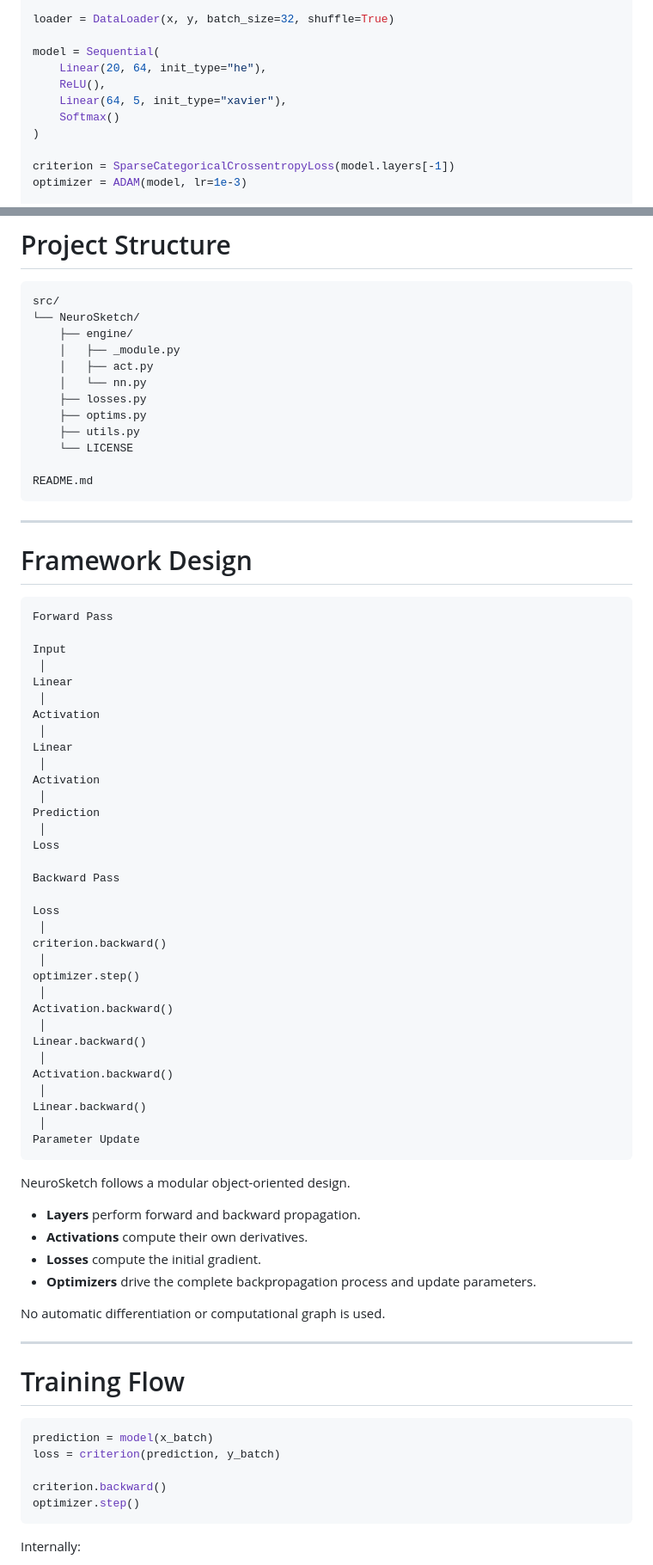
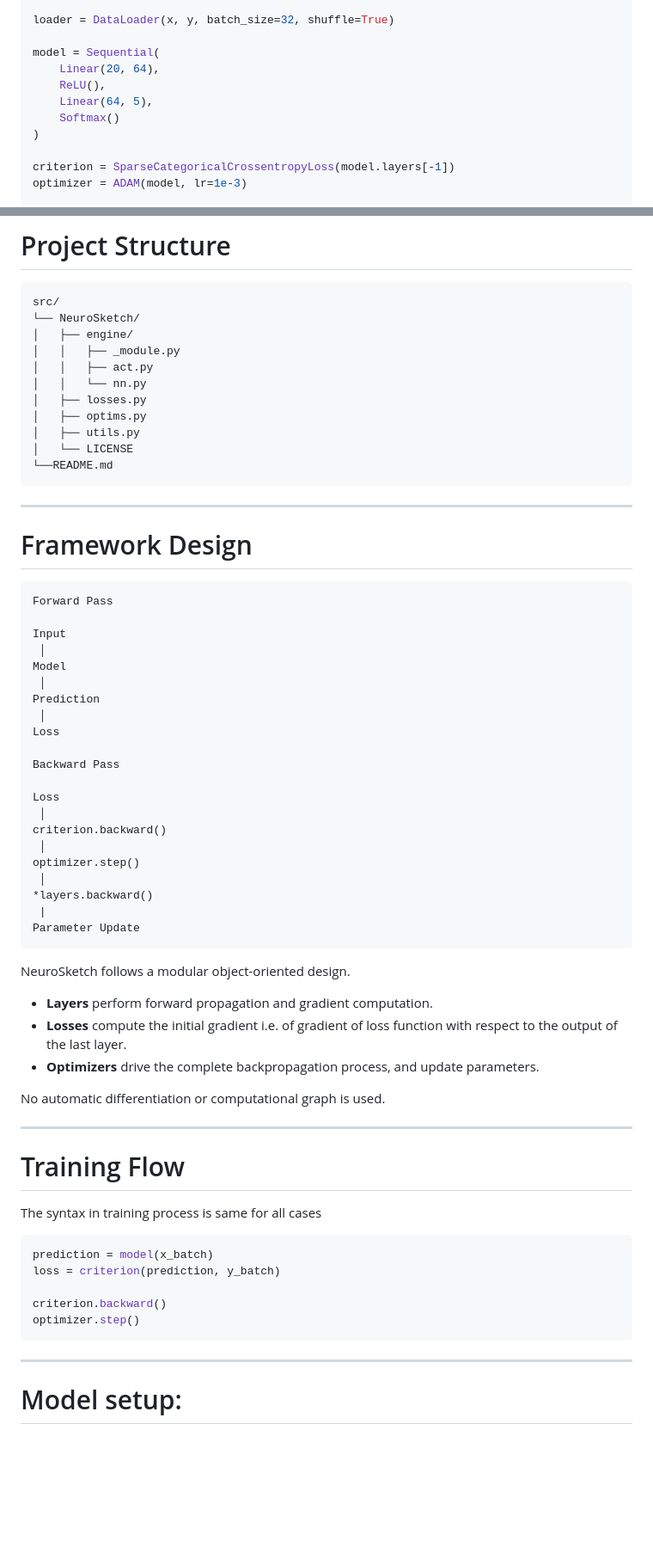
Before and after one commit to kafleSiroj/NeuroSketch, a Markdown page: README.md, 2 parts joined by grey strips. Shown at 86% size. GitHub-like rendering; blank space fills up the shorter version.

Commit message:
Rewritten readme without ai

````diff
--- a/README.md
+++ b/README.md
@@ -82,9 +87,9 @@ y = np.random.randint(5, size=500)
 loader = DataLoader(x, y, batch_size=32, shuffle=True)
 
 model = Sequential(
-    Linear(20, 64, init_type="he"),
+    Linear(20, 64),
     ReLU(),
-    Linear(64, 5, init_type="xavier"),
+    Linear(64, 5),
     Softmax()
 )
 
@@ -119,16 +124,15 @@ print(model.summary())
 ```text
 src/
 └── NeuroSketch/
-    ├── engine/
-    │   ├── _module.py
-    │   ├── act.py
-    │   └── nn.py
-    ├── losses.py
-    ├── optims.py
-    ├── utils.py
-    └── LICENSE
-
-README.md
+│   ├── engine/
+│   │   ├── _module.py
+│   │   ├── act.py
+│   │   └── nn.py
+│   ├── losses.py
+│   ├── optims.py
+│   ├── utils.py
+│   └── LICENSE
+└──README.md
 ```
 
 ---
@@ -140,13 +144,7 @@ Forward Pass
 
 Input
  │
-Linear
- │
-Activation
- │
-Linear
- │
-Activation
+Model
  │
 Prediction
  │
@@ -160,29 +158,23 @@ criterion.backward()
  │
 optimizer.step()
  │
-Activation.backward()
- │
-Linear.backward()
- │
-Activation.backward()
- │
-Linear.backward()
- │
+*layers.backward()
+ |
 Parameter Update
 ```
 
 NeuroSketch follows a modular object-oriented design.
 
-- **Layers** perform forward and backward propagation.
-- **Activations** compute their own derivatives.
-- **Losses** compute the initial gradient.
-- **Optimizers** drive the complete backpropagation process and update parameters.
+- **Layers** perform forward propagation and gradient computation.
+- **Losses** compute the initial gradient i.e. of gradient of loss function with respect to the output of the last layer.
+- **Optimizers** drive the complete backpropagation process, and update parameters.
 
 No automatic differentiation or computational graph is used.
 
 ---
 
 # Training Flow
+The syntax in training process is same for all cases
 
 ```python
 prediction = model(x_batch)
@@ -191,6 +183,7 @@ loss = criterion(prediction, y_batch)
 criterion.backward()
 optimizer.step()
 ```
+---
 
-Internally:
+# Model setup:
 
````
Also changed, not shown: other parts of README.md (+82 -132 lines).
